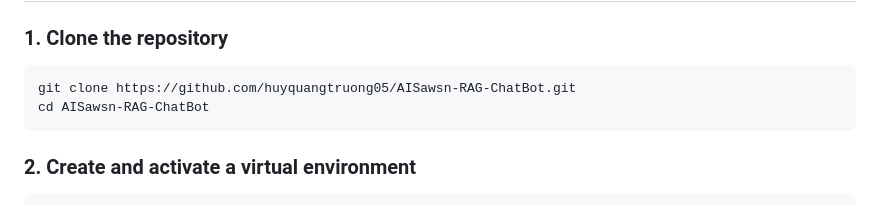
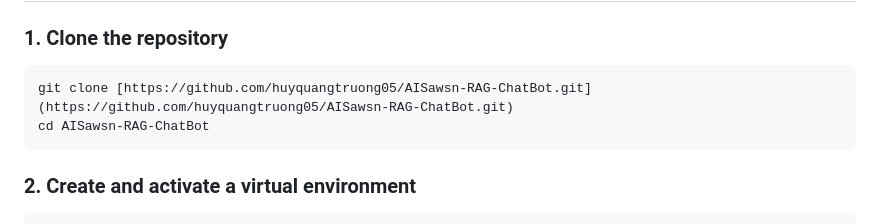
Before and after one commit to huyquangtruong05/AISawsn-RAG-ChatBot, a Markdown page: README.md, the part around the change. Drawn GitHub-style.

````diff
--- a/README.md
+++ b/README.md
@@ -208,7 +208,7 @@ ollama --version
 ## 📦 Installation & Setup
 ### 1. Clone the repository
 ```
-git clone https://github.com/huyquangtruong05/AISawsn-RAG-ChatBot.git
+git clone [https://github.com/huyquangtruong05/AISawsn-RAG-ChatBot.git](https://github.com/huyquangtruong05/AISawsn-RAG-ChatBot.git)
 cd AISawsn-RAG-ChatBot
 ```
 
````
